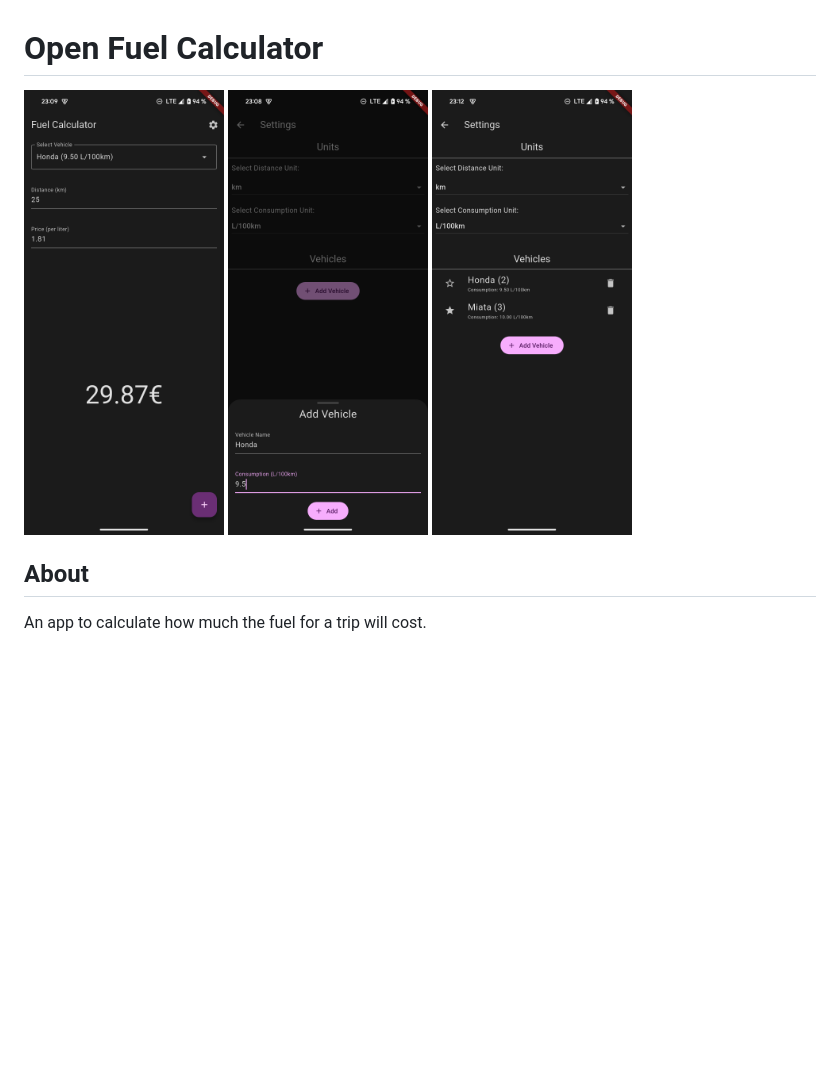
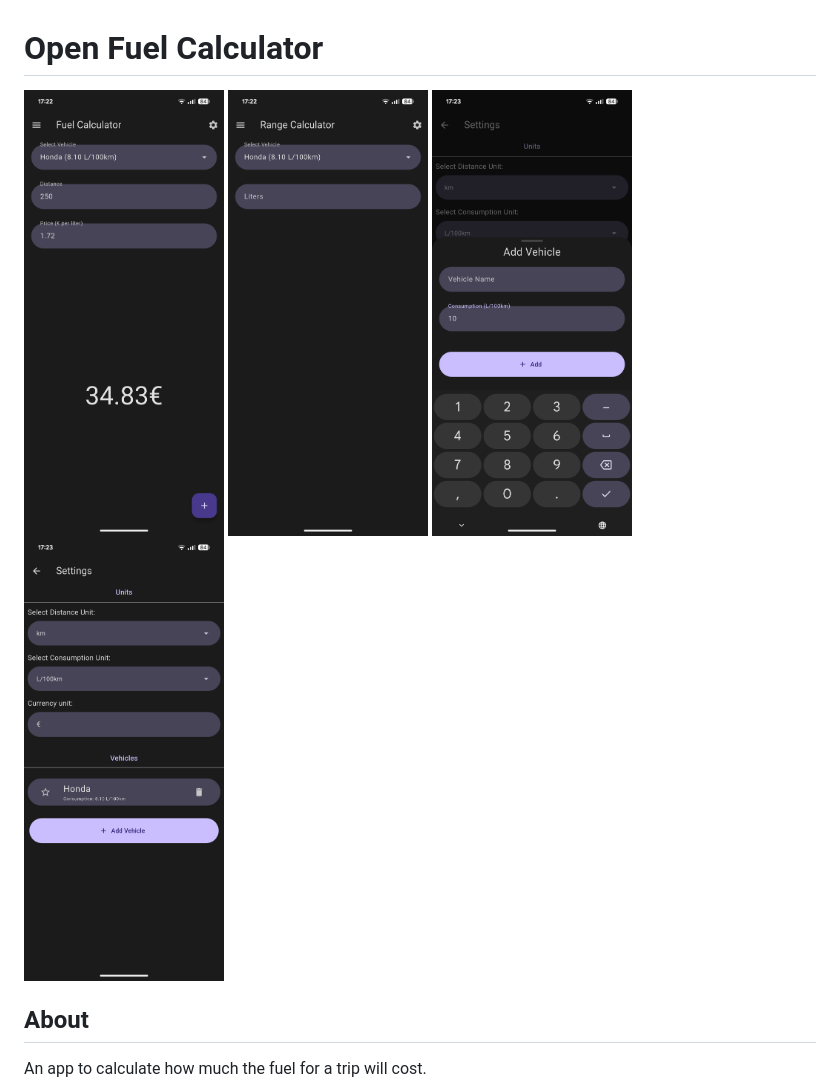
Before and after one commit to Mauznemo/open-fuel-calculator, a Markdown page: README.md, the part around the change. Rendered like a GitHub page; pictures changed too: docs/img/screenshot_add.png (added), docs/img/screenshot_add_vehicle.png (deleted), docs/img/screenshot_home.png; blank space fills up the shorter version.

Commit message:
feat: update screenshots

```diff
--- a/README.md
+++ b/README.md
@@ -2,7 +2,8 @@
 
 <div style="display: flex; gap: 10px;">
   <img src="docs/img/screenshot_home.png" width="200" height="auto">
-  <img src="docs/img/screenshot_add_vehicle.png" width="200" height="auto">
+  <img src="docs/img/screenshot_range.png" width="200" height="auto">
+  <img src="docs/img/screenshot_add.png" width="200" height="auto">
   <img src="docs/img/screenshot_settings.png" width="200" height="auto">
 </div>
 
```
